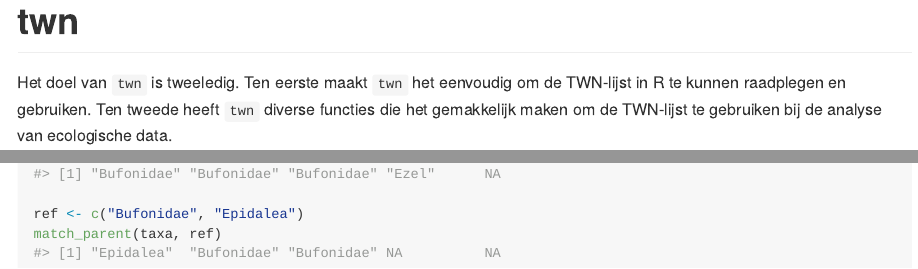
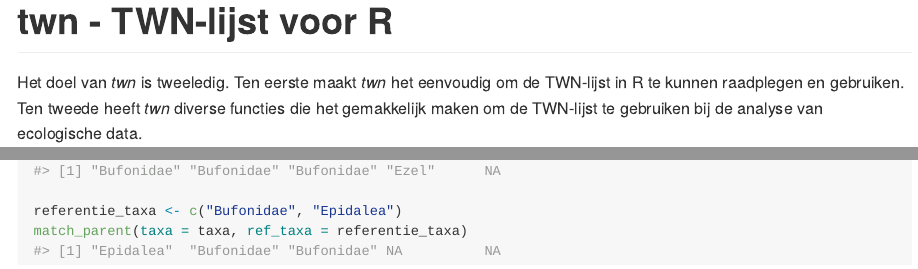
Before and after one commit to RedTent/twn, an R Markdown document (README.Rmd): the page in a window 1100 px wide, from its top, and a second part further down, joined at a grey line. The pictures show the output file README.md that the author committed with the source, drawn offline in the style of GitHub; badge pictures from the web are left out.

Commit message:
updated README

````diff
--- a/README.Rmd
+++ b/README.Rmd
@@ -12,14 +12,14 @@ knitr::opts_chunk$set(
   out.width = "100%"
 )
 ```
-# twn
+# twn - TWN-lijst voor R
 
 <!-- badges: start -->
 [![Travis build status](https://travis-ci.org/RedTent/twn.svg?branch=master)](https://travis-ci.org/RedTent/twn)
 [![Codecov test coverage](https://codecov.io/gh/RedTent/twn/branch/master/graph/badge.svg)](https://codecov.io/gh/RedTent/twn?branch=master)
 <!-- badges: end -->
 
-Het doel van `twn` is tweeledig. Ten eerste maakt `twn` het eenvoudig om de TWN-lijst in R te kunnen raadplegen en gebruiken. Ten tweede heeft `twn` diverse functies die het gemakkelijk maken om de TWN-lijst te gebruiken bij de analyse van ecologische data.
+Het doel van *twn* is tweeledig. Ten eerste maakt *twn* het eenvoudig om de TWN-lijst in R te kunnen raadplegen en gebruiken. Ten tweede heeft *twn* diverse functies die het gemakkelijk maken om de TWN-lijst te gebruiken bij de analyse van ecologische data.
 
 ## Installatie
 
@@ -88,6 +91,6 @@ taxa <- c("Bufo calamita", "Bufo bufo", "Bufo", "Ezel", NA)
 increase_taxonlevel(taxa, "Familia")
 
 referentie_taxa <- c("Bufonidae", "Epidalea")
-match_parent(taxa, referentie_taxa)
+match_parent(taxa = taxa, ref_taxa = referentie_taxa)
 
 ```
````
Also changed, not shown: README.md, README.Rmd (7 more changed lines).
